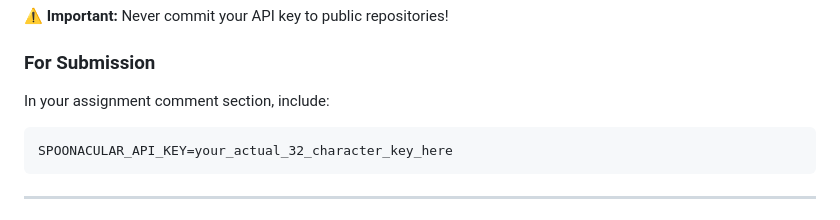
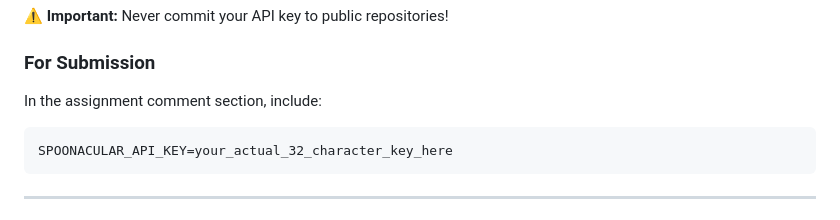
Before and after one commit to Nnamdi004/Nutrichef, a Markdown page: README.md, the part around the change. Rendered like a GitHub page.

Commit message:
Fix typo in assignment comment instructions

````diff
--- a/README.md
+++ b/README.md
@@ -137,7 +137,7 @@ const API_KEY = '1a2b3c4d5e6f7a8b9c0d1e2f3a4b5c6d';
 **⚠️ Important:** Never commit your API key to public repositories!
 
 ### For Submission
-In your assignment comment section, include:
+In the assignment comment section, include:
 ```
 SPOONACULAR_API_KEY=your_actual_32_character_key_here
 ```
````
